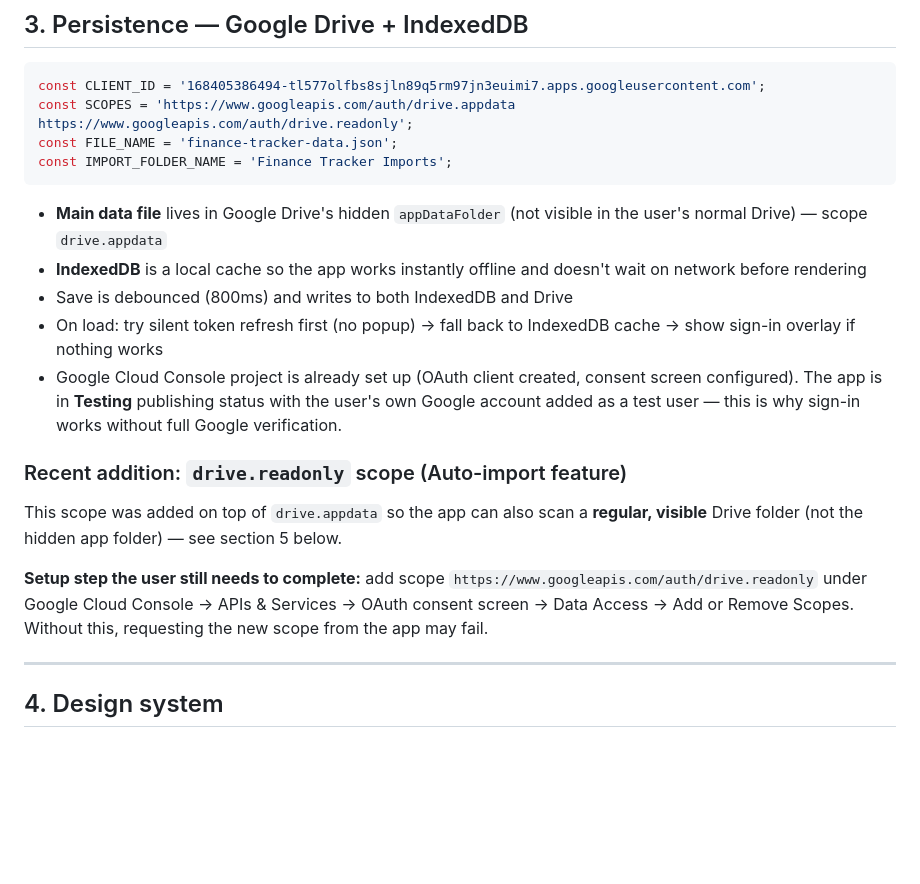
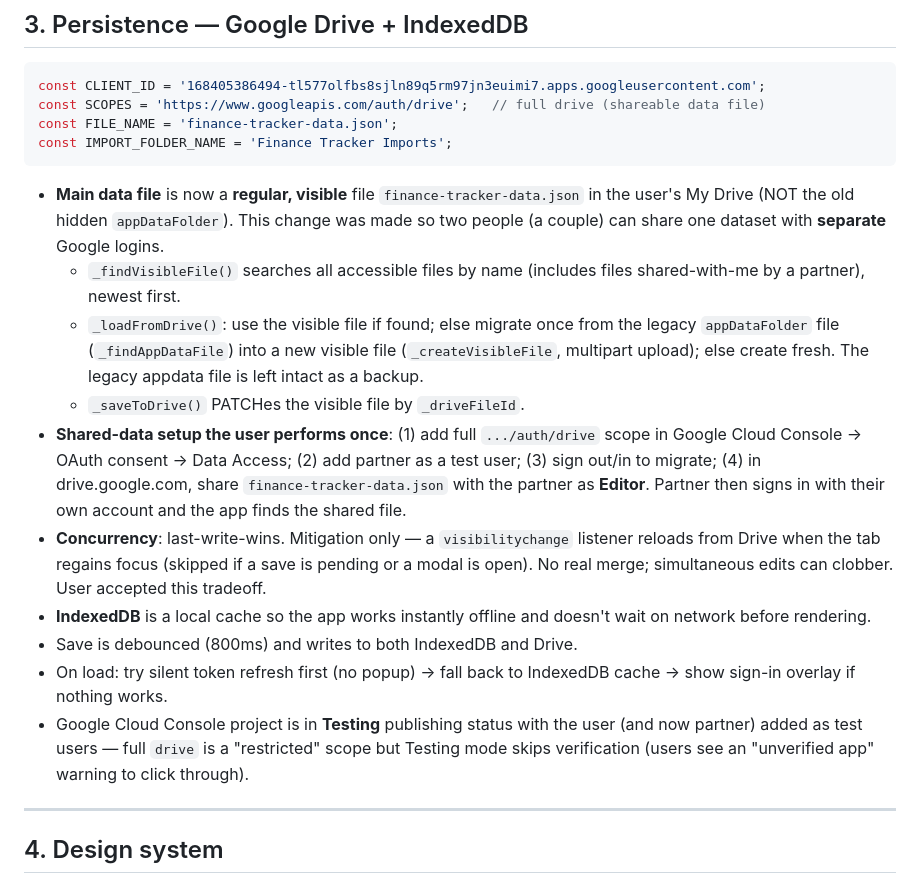
Before and after one commit to nickferron-blip/Finance-Tracker, a Markdown page: HANDOFF.md, the part around the change. Rendered like a GitHub page; blank space fills up the shorter version.

Commit message:
Update handoff doc: shared visible Drive file persistence model

````diff
--- a/HANDOFF.md
+++ b/HANDOFF.md
@@ -66,21 +66,21 @@ Defined in `TYPE_META` / `TYPE_ORDER`:
 
 ```js
 const CLIENT_ID = '168405386494-tl577olfbs8sjln89q5rm97jn3euimi7.apps.googleusercontent.com';
-const SCOPES = 'https://www.googleapis.com/auth/drive.appdata https://www.googleapis.com/auth/drive.readonly';
+const SCOPES = 'https://www.googleapis.com/auth/drive';   // full drive (shareable data file)
 const FILE_NAME = 'finance-tracker-data.json';
 const IMPORT_FOLDER_NAME = 'Finance Tracker Imports';
 ```
 
-- **Main data file** lives in Google Drive's hidden `appDataFolder` (not visible in the user's normal Drive) — scope `drive.appdata`
-- **IndexedDB** is a local cache so the app works instantly offline and doesn't wait on network before rendering
-- Save is debounced (800ms) and writes to both IndexedDB and Drive
-- On load: try silent token refresh first (no popup) → fall back to IndexedDB cache → show sign-in overlay if nothing works
-- Google Cloud Console project is already set up (OAuth client created, consent screen configured). The app is in **Testing** publishing status with the user's own Google account added as a test user — this is why sign-in works without full Google verification.
-
-### Recent addition: `drive.readonly` scope (Auto-import feature)
-This scope was added on top of `drive.appdata` so the app can also scan a **regular, visible** Drive folder (not the hidden app folder) — see section 5 below.
-
-**Setup step the user still needs to complete:** add scope `https://www.googleapis.com/auth/drive.readonly` under Google Cloud Console → APIs & Services → OAuth consent screen → Data Access → Add or Remove Scopes. Without this, requesting the new scope from the app may fail.
+- **Main data file** is now a **regular, visible** file `finance-tracker-data.json` in the user's My Drive (NOT the old hidden `appDataFolder`). This change was made so two people (a couple) can share one dataset with **separate** Google logins.
+  - `_findVisibleFile()` searches all accessible files by name (includes files shared-with-me by a partner), newest first.
+  - `_loadFromDrive()`: use the visible file if found; else migrate once from the legacy `appDataFolder` file (`_findAppDataFile`) into a new visible file (`_createVisibleFile`, multipart upload); else create fresh. The legacy appdata file is left intact as a backup.
+  - `_saveToDrive()` PATCHes the visible file by `_driveFileId`.
+- **Shared-data setup the user performs once**: (1) add full `.../auth/drive` scope in Google Cloud Console → OAuth consent → Data Access; (2) add partner as a test user; (3) sign out/in to migrate; (4) in drive.google.com, share `finance-tracker-data.json` with the partner as **Editor**. Partner then signs in with their own account and the app finds the shared file.
+- **Concurrency**: last-write-wins. Mitigation only — a `visibilitychange` listener reloads from Drive when the tab regains focus (skipped if a save is pending or a modal is open). No real merge; simultaneous edits can clobber. User accepted this tradeoff.
+- **IndexedDB** is a local cache so the app works instantly offline and doesn't wait on network before rendering.
+- Save is debounced (800ms) and writes to both IndexedDB and Drive.
+- On load: try silent token refresh first (no popup) → fall back to IndexedDB cache → show sign-in overlay if nothing works.
+- Google Cloud Console project is in **Testing** publishing status with the user (and now partner) added as test users — full `drive` is a "restricted" scope but Testing mode skips verification (users see an "unverified app" warning to click through).
 
 ---
 
````
